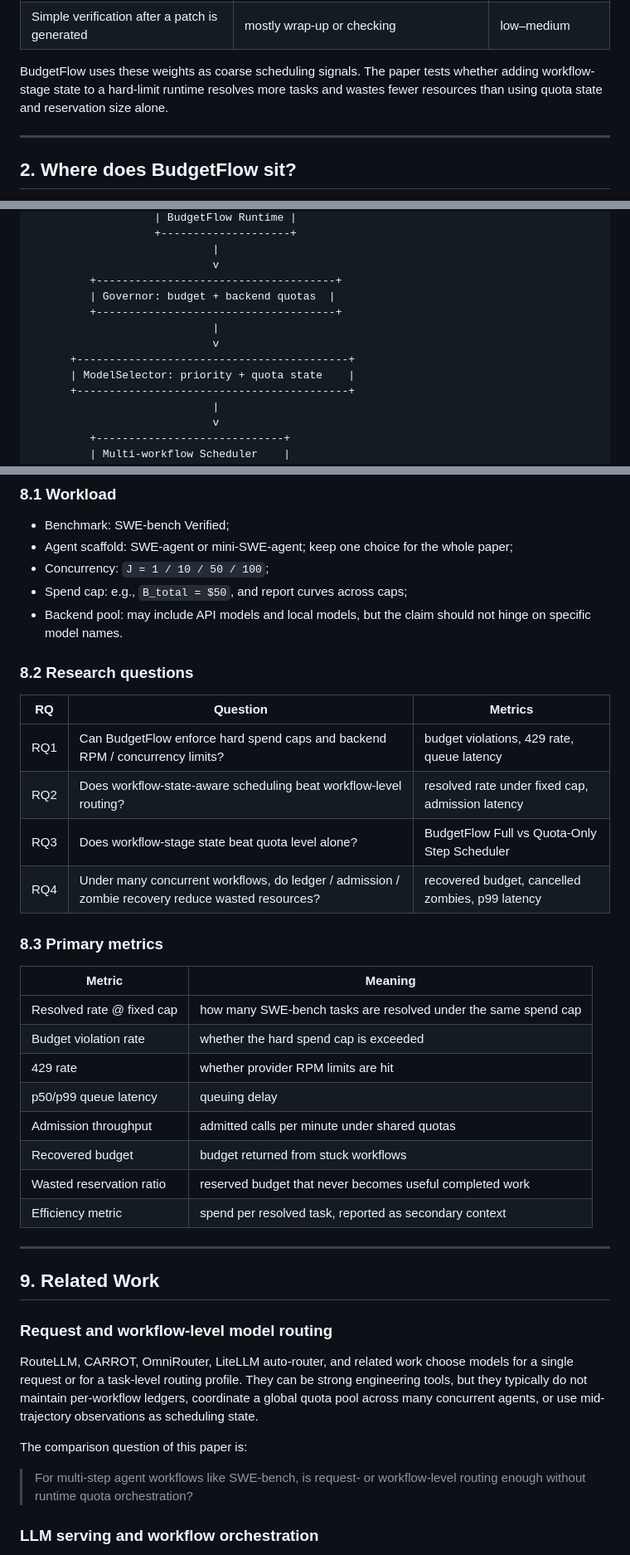
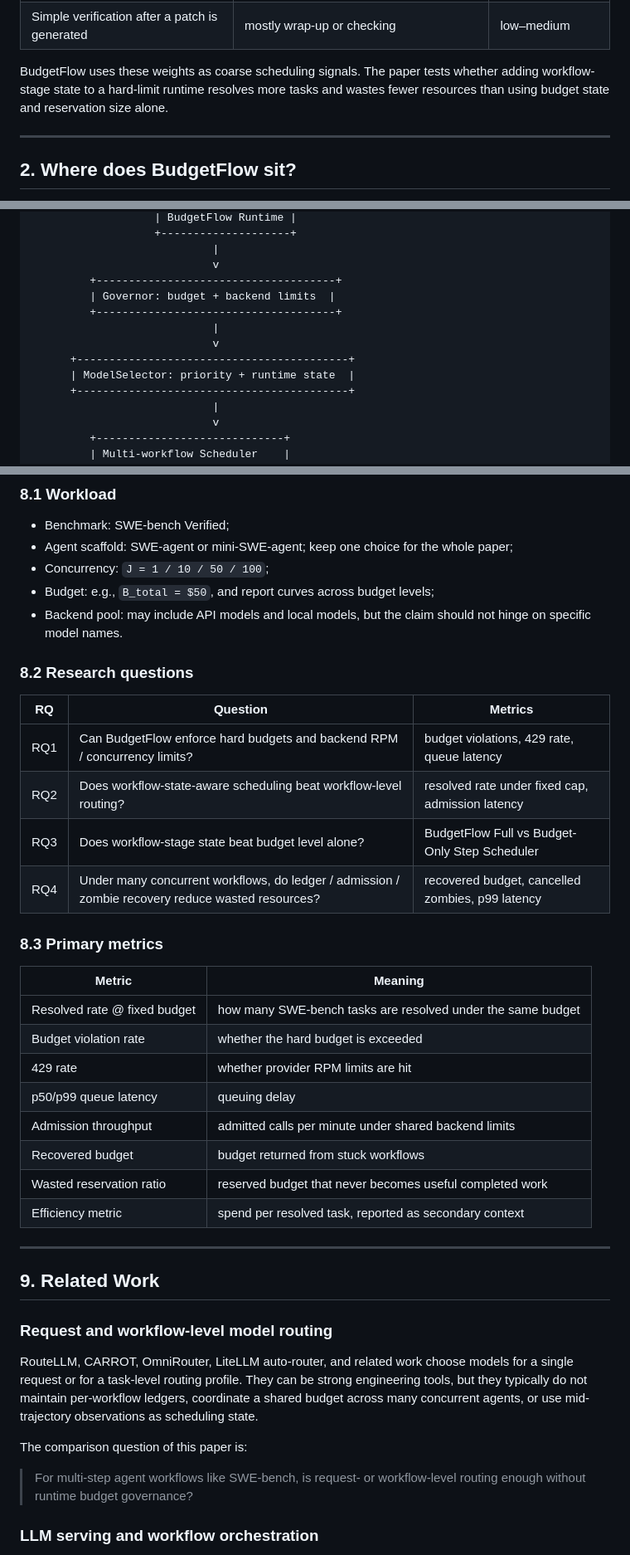
Before and after one commit to EnzoDing-rgb/AgentOS, a Markdown page: paper1/paper1_concept.md, 3 parts joined by grey strips. Shown at 83% size. Rendered like a GitHub page.

```diff
--- a/paper1/paper1_concept.md
+++ b/paper1/paper1_concept.md
@@ -48,7 +48,7 @@ For example:
 | Test failures, tracebacks | directly affects root-cause judgment | high |
 | Simple verification after a patch is generated | mostly wrap-up or checking | low–medium |
 
-BudgetFlow uses these weights as coarse scheduling signals. The paper tests whether adding workflow-stage state to a hard-limit runtime resolves more tasks and wastes fewer resources than using quota state and reservation size alone.
+BudgetFlow uses these weights as coarse scheduling signals. The paper tests whether adding workflow-stage state to a hard-limit runtime resolves more tasks and wastes fewer resources than using budget state and reservation size alone.
 
 ---
 
@@ -78,12 +78,12 @@ BudgetFlow sits between the agent framework and the LLM backend.
                             |
                             v
          +-------------------------------------+
-         | Governor: budget + backend quotas  |
+         | Governor: budget + backend limits  |
          +-------------------------------------+
                             |
                             v
       +------------------------------------------+
-      | ModelSelector: priority + quota state    |
+      | ModelSelector: priority + runtime state  |
       +------------------------------------------+
                             |
                             v
@@ -374,27 +374,27 @@ Key BudgetFlow components:
 - Benchmark: SWE-bench Verified;
 - Agent scaffold: SWE-agent or mini-SWE-agent; keep one choice for the whole paper;
 - Concurrency: `J = 1 / 10 / 50 / 100`;
-- Spend cap: e.g., `B_total = $50`, and report curves across caps;
+- Budget: e.g., `B_total = $50`, and report curves across budget levels;
 - Backend pool: may include API models and local models, but the claim should not hinge on specific model names.
 
 ### 8.2 Research questions
 
 | RQ | Question | Metrics |
 |---|---|---|
-| RQ1 | Can BudgetFlow enforce hard spend caps and backend RPM / concurrency limits? | budget violations, 429 rate, queue latency |
+| RQ1 | Can BudgetFlow enforce hard budgets and backend RPM / concurrency limits? | budget violations, 429 rate, queue latency |
 | RQ2 | Does workflow-state-aware scheduling beat workflow-level routing? | resolved rate under fixed cap, admission latency |
-| RQ3 | Does workflow-stage state beat quota level alone? | BudgetFlow Full vs Quota-Only Step Scheduler |
+| RQ3 | Does workflow-stage state beat budget level alone? | BudgetFlow Full vs Budget-Only Step Scheduler |
 | RQ4 | Under many concurrent workflows, do ledger / admission / zombie recovery reduce wasted resources? | recovered budget, cancelled zombies, p99 latency |
 
 ### 8.3 Primary metrics
 
 | Metric | Meaning |
 |---|---|
-| Resolved rate @ fixed cap | how many SWE-bench tasks are resolved under the same spend cap |
-| Budget violation rate | whether the hard spend cap is exceeded |
+| Resolved rate @ fixed budget | how many SWE-bench tasks are resolved under the same budget |
+| Budget violation rate | whether the hard budget is exceeded |
 | 429 rate | whether provider RPM limits are hit |
 | p50/p99 queue latency | queuing delay |
-| Admission throughput | admitted calls per minute under shared quotas |
+| Admission throughput | admitted calls per minute under shared backend limits |
 | Recovered budget | budget returned from stuck workflows |
 | Wasted reservation ratio | reserved budget that never becomes useful completed work |
 | Efficiency metric | spend per resolved task, reported as secondary context |
@@ -405,11 +405,11 @@ Key BudgetFlow components:
 
 ### Request and workflow-level model routing
 
-RouteLLM, CARROT, OmniRouter, LiteLLM auto-router, and related work choose models for a single request or for a task-level routing profile. They can be strong engineering tools, but they typically do not maintain per-workflow ledgers, coordinate a global quota pool across many concurrent agents, or use mid-trajectory observations as scheduling state.
+RouteLLM, CARROT, OmniRouter, LiteLLM auto-router, and related work choose models for a single request or for a task-level routing profile. They can be strong engineering tools, but they typically do not maintain per-workflow ledgers, coordinate a shared budget across many concurrent agents, or use mid-trajectory observations as scheduling state.
 
 The comparison question of this paper is:
 
-> For multi-step agent workflows like SWE-bench, is request- or workflow-level routing enough without runtime quota orchestration?
+> For multi-step agent workflows like SWE-bench, is request- or workflow-level routing enough without runtime budget governance?
 
 ### LLM serving and workflow orchestration
 
```
Also changed, not shown: other parts of paper1/paper1_concept.md (+41 -41 lines).
